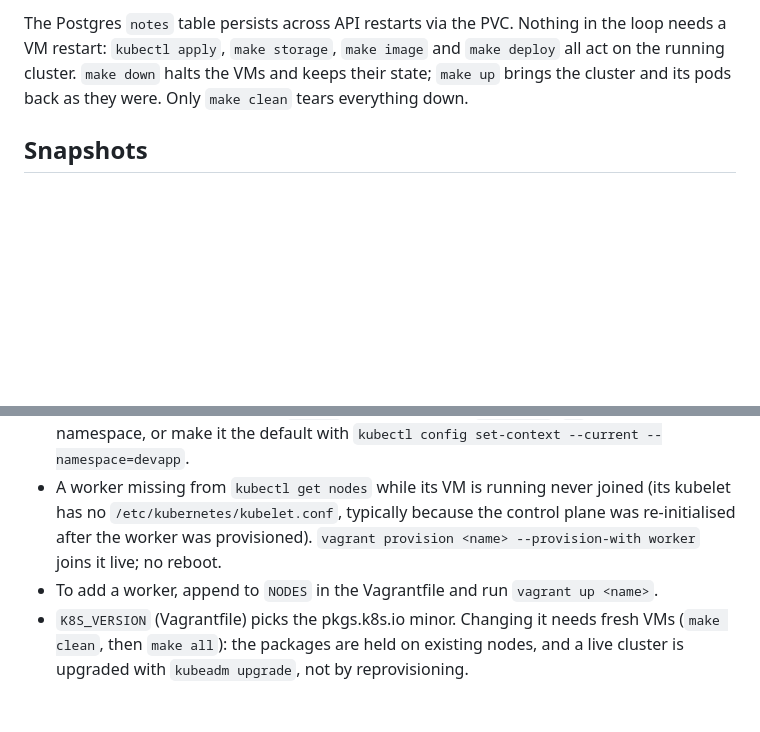
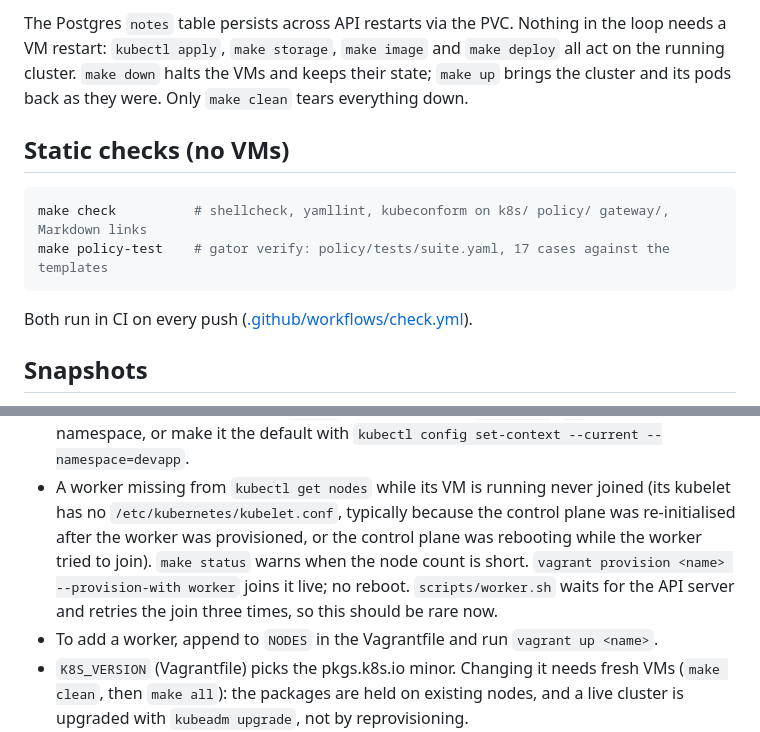
Before and after one commit to mdixon47/k8s-dev-lab, a Markdown page: README.md, 2 parts joined by grey strips. Drawn GitHub-style; blank space fills up the shorter version.

````diff
--- a/README.md
+++ b/README.md
@@ -139,6 +161,13 @@ Nothing in the loop needs a VM restart: `kubectl apply`, `make storage`, `make i
 `make deploy` all act on the running cluster. `make down` halts the VMs and keeps their
 state; `make up` brings the cluster and its pods back as they were. Only `make clean`
 tears everything down.
+
+## Static checks (no VMs)
+```bash
+make check          # shellcheck, yamllint, kubeconform on k8s/ policy/ gateway/, Markdown links
+make policy-test    # gator verify: policy/tests/suite.yaml, 17 cases against the templates
+```
+Both run in CI on every push ([.github/workflows/check.yml](.github/workflows/check.yml)).
 
 ## Snapshots
 Most exercises in [docs/learn.md](docs/learn.md) break something on purpose. Take a
@@ -292,8 +321,10 @@ each finding and how to fix it. Only ever point these at your own cluster.
   `kubectl config set-context --current --namespace=devapp`.
 - A worker missing from `kubectl get nodes` while its VM is running never joined (its
   kubelet has no `/etc/kubernetes/kubelet.conf`, typically because the control plane was
-  re-initialised after the worker was provisioned). `vagrant provision <name> --provision-with worker`
-  joins it live; no reboot.
+  re-initialised after the worker was provisioned, or the control plane was rebooting while the
+  worker tried to join). `make status` warns when the node count is short.
+  `vagrant provision <name> --provision-with worker` joins it live; no reboot. `scripts/worker.sh`
+  waits for the API server and retries the join three times, so this should be rare now.
 - To add a worker, append to `NODES` in the Vagrantfile and run `vagrant up <name>`.
 - `K8S_VERSION` (Vagrantfile) picks the pkgs.k8s.io minor. Changing it needs fresh VMs
   (`make clean`, then `make all`): the packages are held on existing nodes, and a live
````
Also changed, not shown: other parts of README.md (+24 -2 lines).
